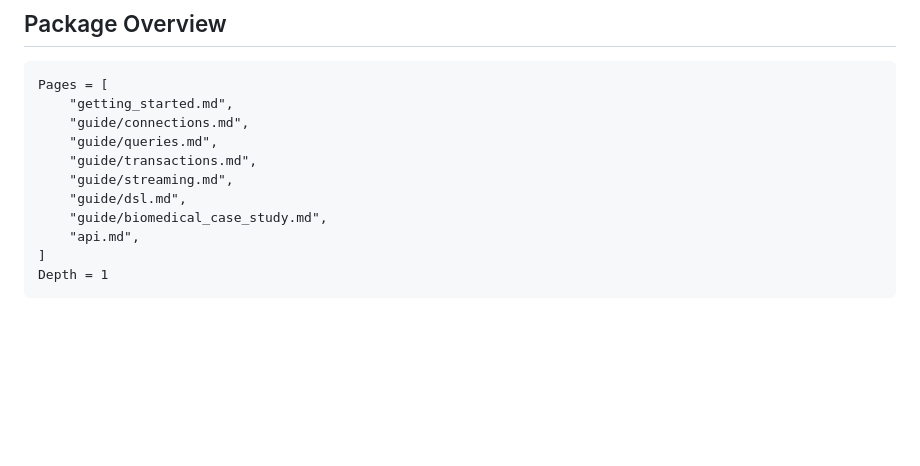
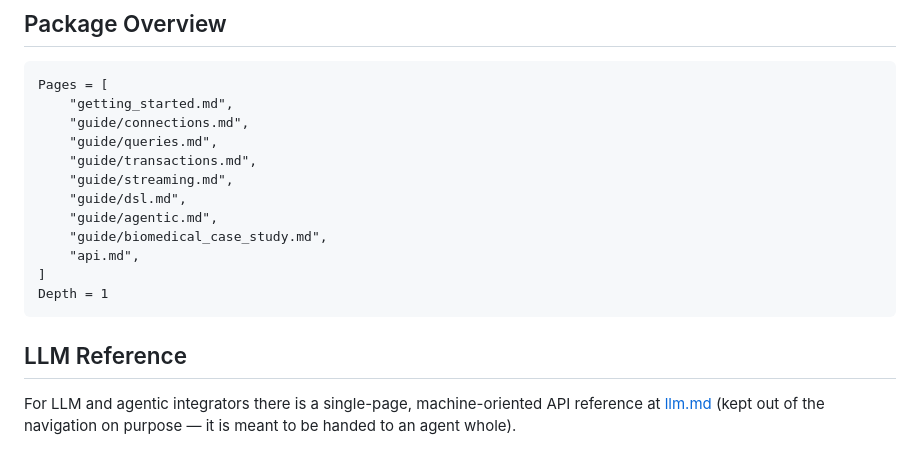
Before and after one commit to algunion/Neo4jQuery.jl, a Markdown page: docs/src/index.md, the part around the change. GitHub-like rendering; blank space fills up the shorter version.

````diff
--- a/docs/src/index.md
+++ b/docs/src/index.md
@@ -54,8 +54,15 @@ Pages = [
     "guide/transactions.md",
     "guide/streaming.md",
     "guide/dsl.md",
+    "guide/agentic.md",
     "guide/biomedical_case_study.md",
     "api.md",
 ]
 Depth = 1
 ```
+
+## LLM Reference
+
+For LLM and agentic integrators there is a single-page, machine-oriented API
+reference at [llm.md](llm.md) (kept out of the navigation on purpose — it is
+meant to be handed to an agent whole).
````
Also changed, not shown: README.md (+5 -0 lines).
